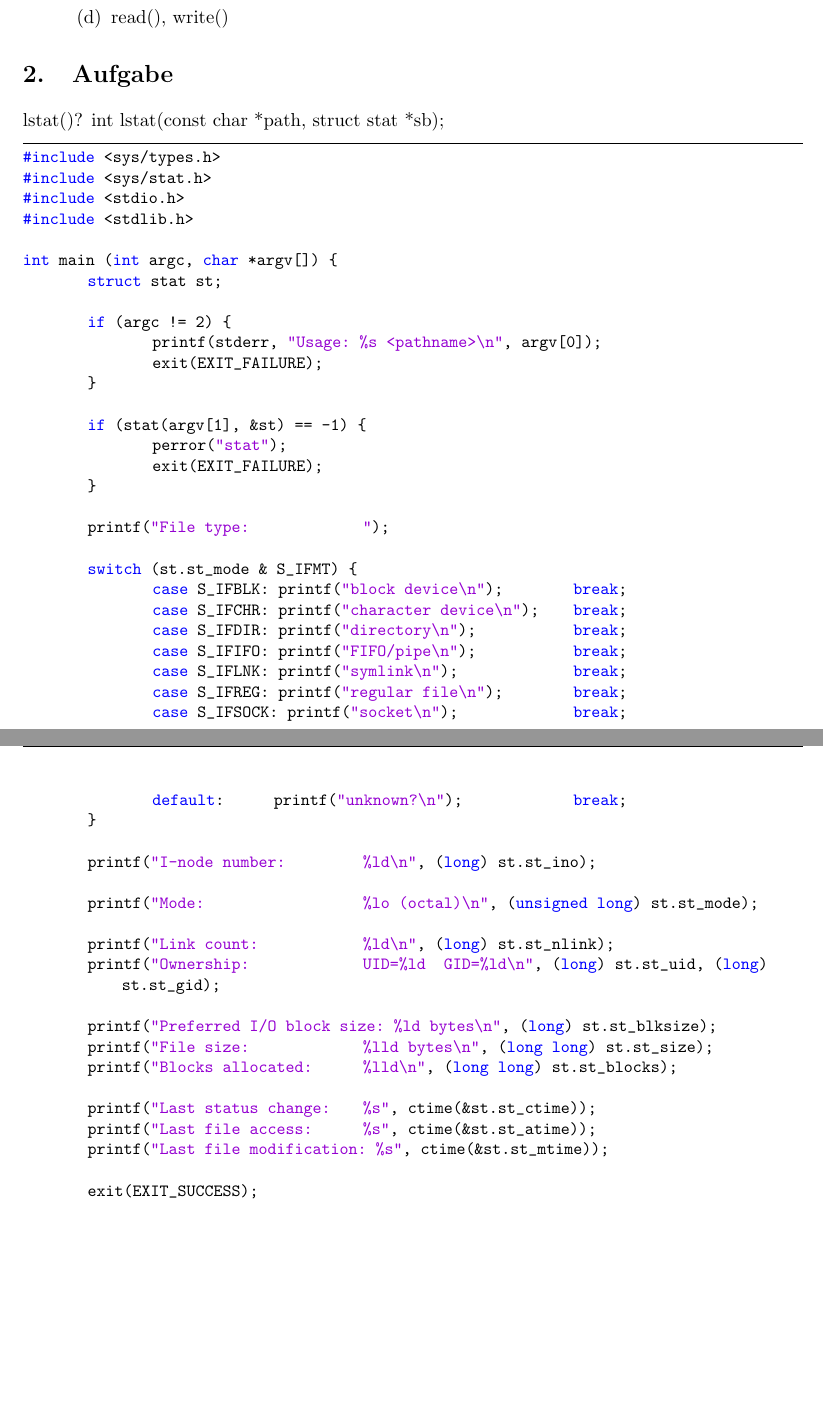
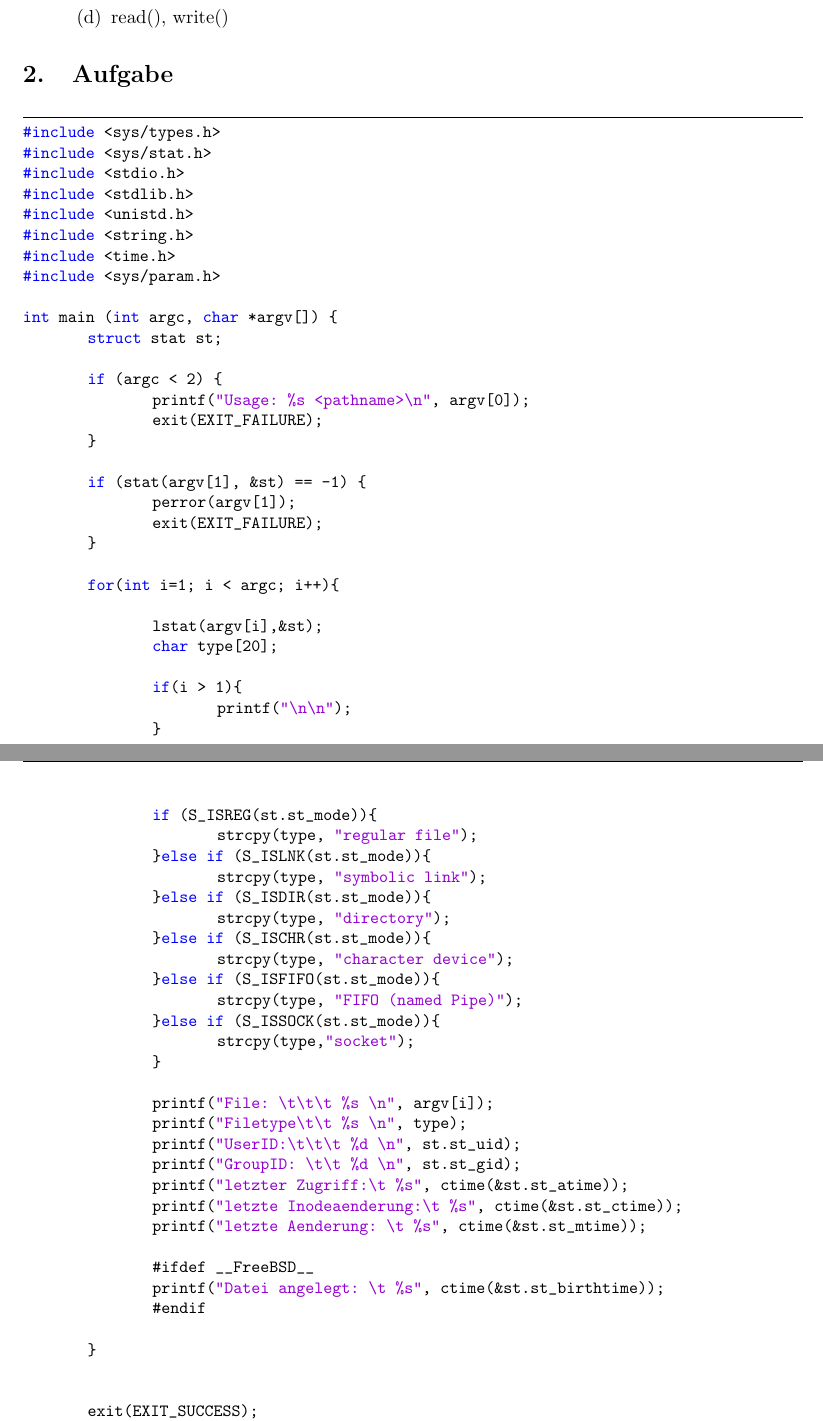
Before and after one commit to juunior/SySi, a LaTeX problem sheet (uebung02.tex): two parts of pages 2 and 3 of 3, joined at a grey line, cut so that both start at the same text, the shorter picture padded with empty space. Compiled offline with pdfLaTeX.

Commit message:
write tex

```diff
--- a/uebung02.tex
+++ b/uebung02.tex
@@ -125,58 +126,72 @@
 
 
 \section{Aufgabe}
-lstat()?
-int lstat(const char *path, struct stat *sb);
+
 \begin{lstlisting}
 #include <sys/types.h>
 #include <sys/stat.h>
 #include <stdio.h>
 #include <stdlib.h>
+#include <unistd.h>
+#include <string.h>
+#include <time.h>
+#include <sys/param.h>
 
 int main (int argc, char *argv[]) {
         struct stat st;
 
-        if (argc != 2) {
-                printf(stderr, "Usage: %s <pathname>\n", argv[0]);
+        if (argc < 2) {
+                printf("Usage: %s <pathname>\n", argv[0]);
                 exit(EXIT_FAILURE);
         }
 
         if (stat(argv[1], &st) == -1) {
-                perror("stat");
+                perror(argv[1]);
                 exit(EXIT_FAILURE);
         }
 
-        printf("File type:                ");
+        for(int i=1; i < argc; i++){
 
-        switch (st.st_mode & S_IFMT) {
-                case S_IFBLK:  printf("block device\n");            break;
-                case S_IFCHR:  printf("character device\n");        break;
-                case S_IFDIR:  printf("directory\n");               break;
-                case S_IFIFO:  printf("FIFO/pipe\n");               break;
-                case S_IFLNK:  printf("symlink\n");                 break;
-                case S_IFREG:  printf("regular file\n");            break;
-                case S_IFSOCK: printf("socket\n");                  break;
-                default:       printf("unknown?\n");                break;
+                lstat(argv[i],&st);
+                char type[20];
+
+                if(i > 1){
+                        printf("\n\n");
+                }
+                (*\pagebreak*)
+                if (S_ISREG(st.st_mode)){
+                        strcpy(type, "regular file");
+                }else if (S_ISLNK(st.st_mode)){
+                        strcpy(type, "symbolic link");
+                }else if (S_ISDIR(st.st_mode)){
+                        strcpy(type, "directory");
+                }else if (S_ISCHR(st.st_mode)){
+                        strcpy(type, "character device");
+                }else if (S_ISFIFO(st.st_mode)){
+                        strcpy(type, "FIFO (named Pipe)");
+                }else if (S_ISSOCK(st.st_mode)){
+                        strcpy(type,"socket");
+                }
+
+                printf("File: \t\t\t %s \n", argv[i]);
+                printf("Filetype\t\t %s \n", type);
+                printf("UserID:\t\t\t %d \n", st.st_uid);
+                printf("GroupID: \t\t %d \n", st.st_gid);
+                printf("letzter Zugriff:\t %s", ctime(&st.st_atime));
+                printf("letzte Inodeaenderung:\t %s", ctime(&st.st_ctime));
+                printf("letzte Aenderung: \t %s", ctime(&st.st_mtime));
+
+                #ifdef __FreeBSD__
+                printf("Datei angelegt: \t %s", ctime(&st.st_birthtime));
+                #endif
+
         }
 
-        printf("I-node number:            %ld\n", (long) st.st_ino);
-
-        printf("Mode:                     %lo (octal)\n", (unsigned long) st.st_mode);
-
-        printf("Link count:               %ld\n", (long) st.st_nlink);
-        printf("Ownership:                UID=%ld   GID=%ld\n", (long) st.st_uid, (long) st.st_gid);
-
-        printf("Preferred I/O block size: %ld bytes\n", (long) st.st_blksize);
-        printf("File size:                %lld bytes\n", (long long) st.st_size);
-        printf("Blocks allocated:         %lld\n", (long long) st.st_blocks);
-
-        printf("Last status change:       %s", ctime(&st.st_ctime));
-        printf("Last file access:         %s", ctime(&st.st_atime));
-        printf("Last file modification:   %s", ctime(&st.st_mtime));
 
         exit(EXIT_SUCCESS);
 }
 
+
 \end{lstlisting}
 
 \end{document}
```
Also changed, not shown: uebung02.pdf, uebung02.tex (13 more changed lines).
